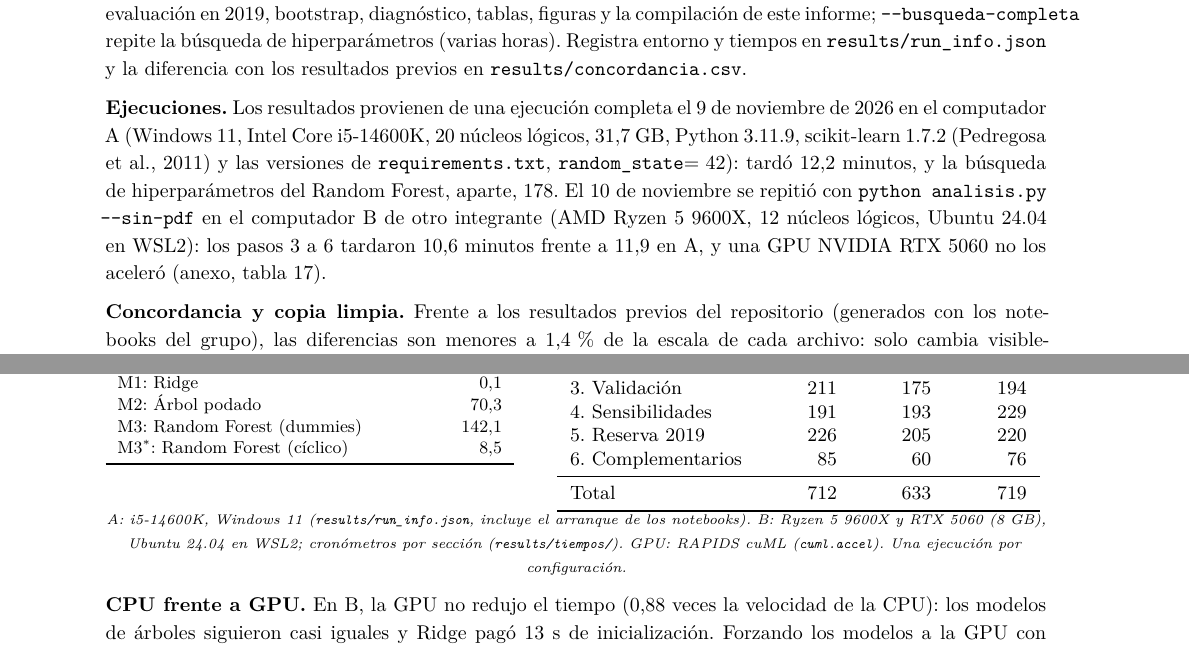
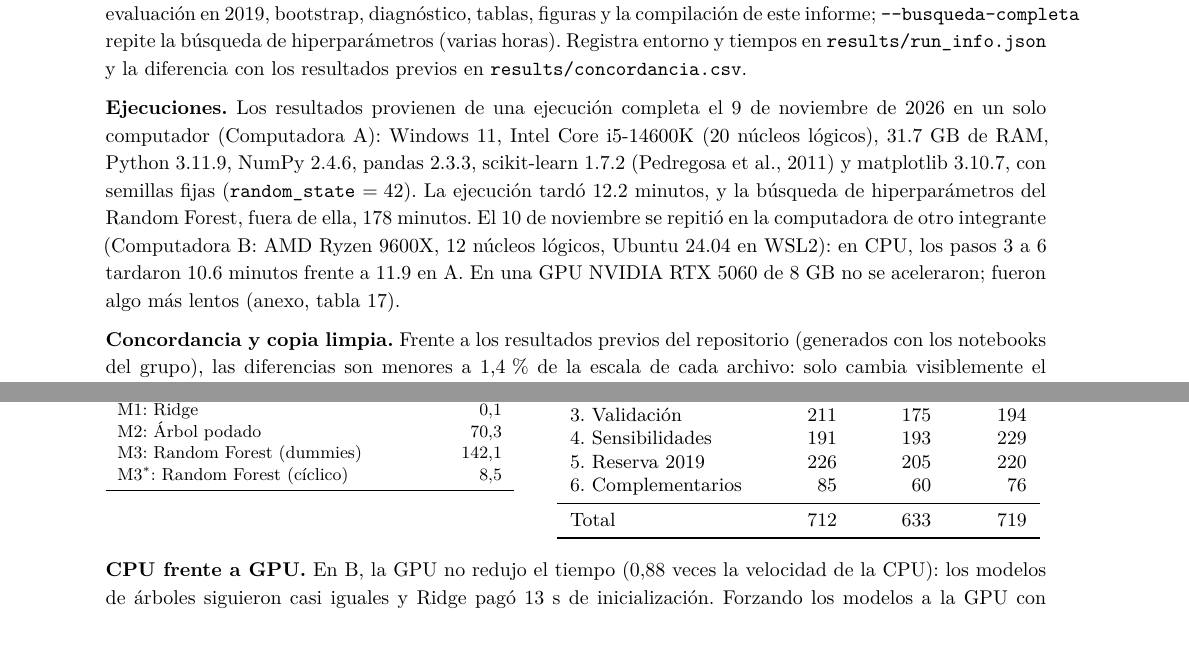
Before and after one commit to jorge-mardones-data/electricity-demand-forecasting, a LaTeX document (reports/informe/main.tex, which reads reports/informe/content/anexo.tex, reports/informe/content/reproducibilidad.tex): two parts of pages 12 and 17 of 20, joined at a grey line, cut so that both start at the same text. Compiled offline with XeLaTeX.

Commit message:
Report 7.1: rewrite executions paragraph (computers A and B); remove note under timing tables

```diff
--- a/reports/informe/content/anexo.tex
+++ b/reports/informe/content/anexo.tex
@@ -68,7 +68,6 @@
         \small
         \resizebox{\linewidth}{!}{\input{generated/tabla_tiempos_equipos}}
     \end{minipage}
-    \\ \textit{\scriptsize{A: i5-14600K, Windows 11 (\texttt{results/run\_info.json}, incluye el arranque de los notebooks). B: Ryzen 5 9600X y RTX 5060 (8 GB), Ubuntu 24.04 en WSL2; cronómetros por sección (\texttt{results/tiempos/}). GPU: RAPIDS cuML (\texttt{cuml.accel}). Una ejecución por configuración.}}
 \end{table}
 
 \textbf{CPU frente a GPU.} En B, la GPU no redujo el tiempo (0,88 veces la velocidad de la CPU): los modelos de árboles siguieron casi iguales y Ridge pagó 13 s de inicialización. Forzando los modelos a la GPU con cuML (\texttt{src/benchmark\_gpu.py}: matriz densa y la misma profundidad máxima en ambos motores, W1--W3), el Random Forest fue de 0,31 a 0,86 veces la velocidad de la CPU, con NMAE que difiere menos de 0,5\,\%; la desventaja se reduce al crecer el entrenamiento (0,52 en W1 a 1,06 en W3, profundidad 16, calendario cíclico). Con unas 100\,000 filas la CPU es suficiente. En la CPU, la matriz densa redujo el Random Forest de 134 a 18 s en W1--W3 con igual NMAE; no se aplicó a los resultados.
--- a/reports/informe/content/reproducibilidad.tex
+++ b/reports/informe/content/reproducibilidad.tex
@@ -9,9 +9,9 @@ python analisis.py
 \end{verbatim}
 \texttt{analisis.py} ejecuta auditoría, base analítica, validación (con los hiperparámetros fijados), sensibilidades, evaluación en 2019, bootstrap, diagnóstico, tablas, figuras y la compilación de este informe; \texttt{--busqueda-completa} repite la búsqueda de hiperparámetros (varias horas). Registra entorno y tiempos en \texttt{results/run\_info.json} y la diferencia con los resultados previos en \texttt{results/concordancia.csv}.
 
-\textbf{Ejecuciones.} Los resultados provienen de una ejecución completa el 9 de noviembre de 2026 en el computador A (Windows 11, Intel Core i5-14600K, 20 núcleos lógicos, 31,7 GB, Python 3.11.9, scikit-learn 1.7.2 (Pedregosa et al., 2011) y las versiones de \texttt{requirements.txt}, \texttt{random\_state}$=42$): tardó 12,2 minutos, y la búsqueda de hiperparámetros del Random Forest, aparte, 178. El 10 de noviembre se repitió con \texttt{python analisis.py --sin-pdf} en el computador B de otro integrante (AMD Ryzen 5 9600X, 12 núcleos lógicos, Ubuntu 24.04 en WSL2): los pasos 3 a 6 tardaron 10,6 minutos frente a 11,9 en A, y una GPU NVIDIA RTX 5060 no los aceleró (anexo, tabla \ref{tab:tiempos_equipos}).
+\textbf{Ejecuciones.} Los resultados provienen de una ejecución completa el 9 de noviembre de 2026 en un solo computador (Computadora A): Windows 11, Intel Core i5-14600K (20 núcleos lógicos), 31.7 GB de RAM, Python 3.11.9, NumPy 2.4.6, pandas 2.3.3, scikit-learn 1.7.2 (Pedregosa et al., 2011) y matplotlib 3.10.7, con semillas fijas (\texttt{random\_state} $=42$). La ejecución tardó 12.2 minutos, y la búsqueda de hiperparámetros del Random Forest, fuera de ella, 178 minutos. El 10 de noviembre se repitió en la computadora de otro integrante (Computadora B: AMD Ryzen 9600X, 12 núcleos lógicos, Ubuntu 24.04 en WSL2): en CPU, los pasos 3 a 6 tardaron 10.6 minutos frente a 11.9 en A. En una GPU NVIDIA RTX 5060 de 8 GB no se aceleraron; fueron algo más lentos (anexo, tabla \ref{tab:tiempos_equipos}).
 
-\textbf{Concordancia y copia limpia.} Frente a los resultados previos del repositorio (generados con los notebooks del grupo), las diferencias son menores a 1,4\,\% de la escala de cada archivo: solo cambia visiblemente el Random Forest cíclico de 2019 (NMAE macro de 0,02493 a 0,02490), plausiblemente por cálculos de punto flotante (seno y coseno) distintos entre equipos o versiones de librerías, lo que no se verificó. El 9 de noviembre de 2026 se copió la carpeta (sin \texttt{.git} ni registros previos) a otra ubicación y se ejecutó \texttt{python analisis.py} en el mismo computador: terminó sin errores en 13,8 minutos con la misma concordancia. En B terminó sin errores, con diferencias menores a 1,4\,\% de la escala de cada archivo (\texttt{results/tiempos/concordancia\_cpu\_FrostyDesktop.csv}).
+\textbf{Concordancia y copia limpia.} Frente a los resultados previos del repositorio (generados con los notebooks del grupo), las diferencias son menores a 1,4\,\% de la escala de cada archivo: solo cambia visiblemente el Random Forest cíclico de 2019 (NMAE macro de 0,02493 a 0,02490), plausiblemente por cálculos de punto flotante (seno y coseno) distintos entre equipos o versiones de librerías, lo que no se verificó. El 9 de noviembre de 2026 se copió la carpeta (sin \texttt{.git} ni registros previos) a otra ubicación y se ejecutó \texttt{python analisis.py} en el mismo computador: terminó sin errores en 13,8 minutos con la misma concordancia. En B terminó sin errores y con diferencias menores a 1,4\,\%.
 
 \subsection{Contribuciones del equipo}
 
```
Also changed, not shown: reports/informe/main.pdf, reports/informe/content/reproducibilidad.tex (2 more changed lines).
